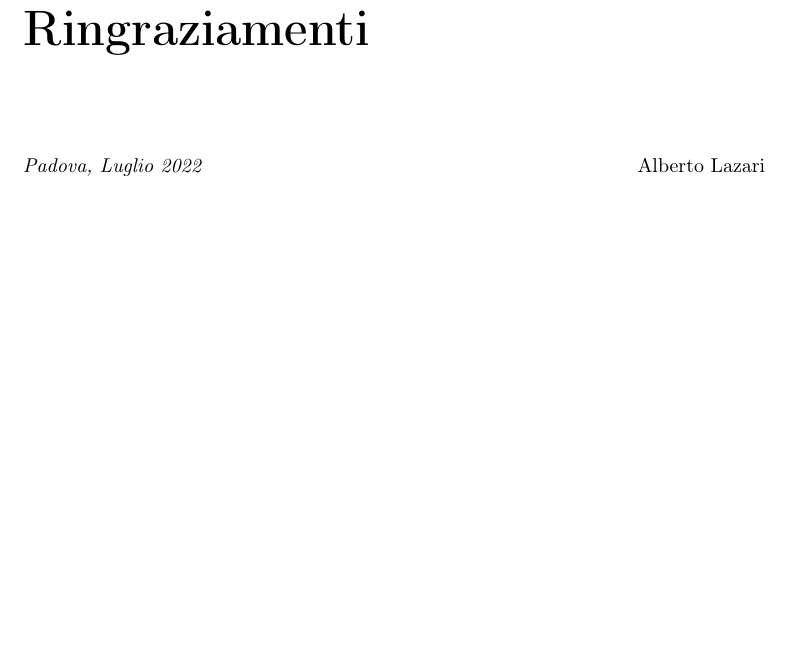
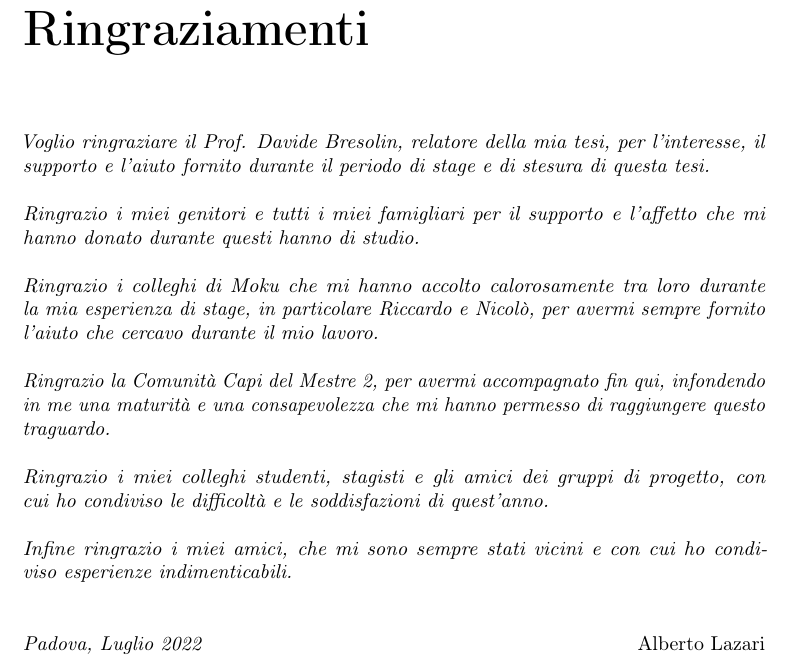
Before and after one commit to albertolazari/tesi, a LaTeX thesis (src/tesi.tex, which reads src/inizio-fine/ringraziamenti.tex): part of page 5 of 19, cut so that both start at the same text, the shorter picture padded with empty space. Compiled offline with pdfLaTeX.

Commit message:
Ringraziamenti

```diff
--- a/src/inizio-fine/ringraziamenti.tex
+++ b/src/inizio-fine/ringraziamenti.tex
@@ -8,6 +8,17 @@
 \let\cleardoublepage\relax
 
 \chapter*{Ringraziamenti}
+\textit{Voglio ringraziare il Prof. Davide Bresolin, relatore della mia tesi, per l'interesse, il supporto e l'aiuto fornito durante il periodo di stage e di stesura di questa tesi.} \\
+\\
+\textit{Ringrazio i miei genitori e tutti i miei famigliari per il supporto e l'affetto che mi hanno donato durante questi hanno di studio.} \\
+\\
+\textit{Ringrazio i colleghi di Moku che mi hanno accolto calorosamente tra loro durante la mia esperienza di stage, in particolare Riccardo e Nicolò, per avermi sempre fornito l'aiuto che cercavo durante il mio lavoro.} \\
+\\
+\textit{Ringrazio la Comunità Capi del Mestre 2, per avermi accompagnato fin qui, infondendo in me una maturità e una consapevolezza che mi hanno permesso di raggiungere questo traguardo.} \\
+\\
+\textit{Ringrazio i miei colleghi studenti, stagisti e gli amici dei gruppi di progetto, con cui ho condiviso le difficoltà e le soddisfazioni di quest'anno.} \\
+\\
+\textit{Infine ringrazio i miei amici, che mi sono sempre stati vicini e con cui ho condiviso esperienze indimenticabili.} \\
 \bigskip
 
 \noindent\textit{\myLocation, \myTime}
```
Also changed, not shown: Lazari_Alberto_tesi.pdf.
